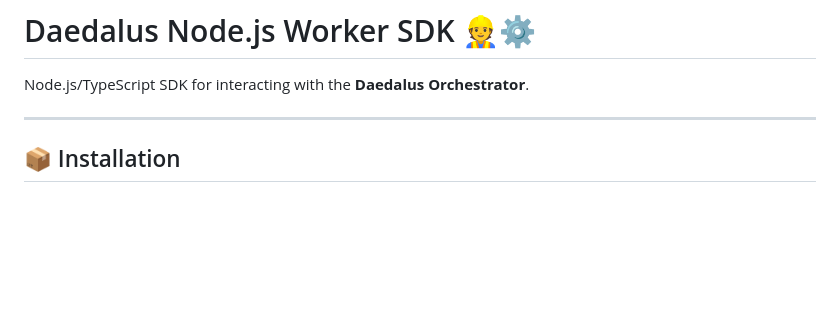
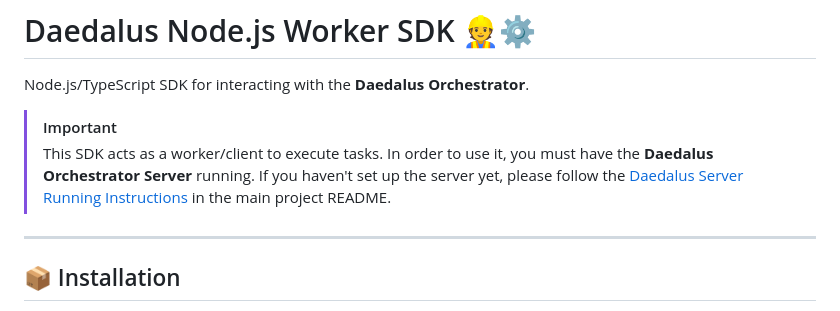
Before and after one commit to angel-zguerrero/daedalus-orchestrator, a Markdown page: sdk/nodejs-sdk/README.md, the part around the change. GitHub-like rendering; blank space fills up the shorter version.

Commit message:
docs: add server dependency warning to Node.js SDK README

```diff
--- a/sdk/nodejs-sdk/README.md
+++ b/sdk/nodejs-sdk/README.md
@@ -1,6 +1,10 @@
 # Daedalus Node.js Worker SDK 👷⚙️
 
 Node.js/TypeScript SDK for interacting with the **Daedalus Orchestrator**.
+
+> [!IMPORTANT]
+> This SDK acts as a worker/client to execute tasks. In order to use it, you must have the **Daedalus Orchestrator Server** running.
+> If you haven't set up the server yet, please follow the [Daedalus Server Running Instructions](../../README.md#-running-the-server) in the main project README.
 
 ---
 
```
